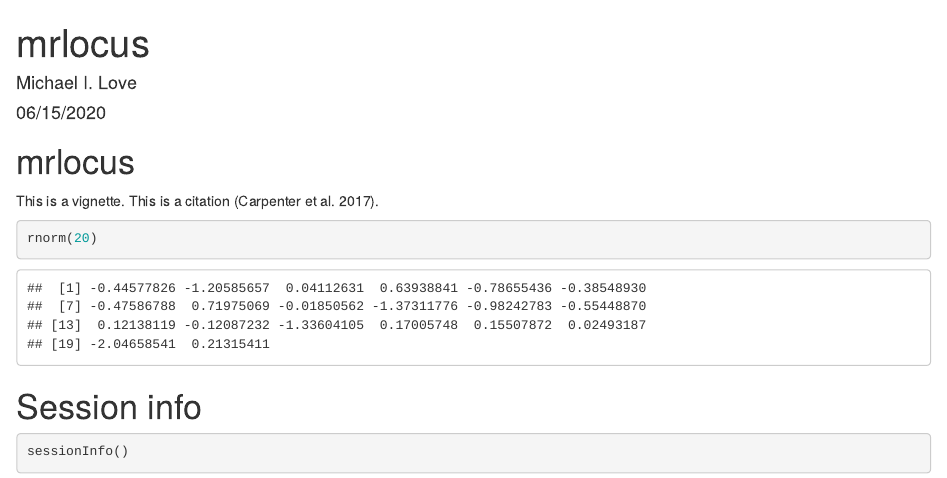
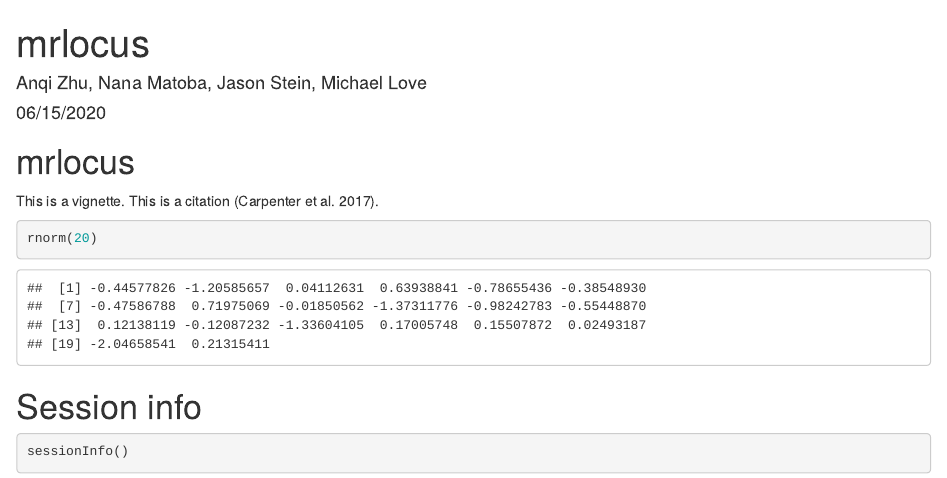
Before and after one commit to mikelove/mrlocus, an R Markdown document (vignettes/mrlocus.Rmd): the page in a window 1100 px wide, from its top. Rendered offline with R 4.5, knitr and Pandoc, with nearby package versions; code that draws random numbers runs with fixed seeds of ours.

Commit message:
update website

```diff
--- a/vignettes/mrlocus.Rmd
+++ b/vignettes/mrlocus.Rmd
@@ -1,7 +1,7 @@
 ---
 title: "mrlocus"
 date: "`r format(Sys.Date(), '%m/%d/%Y')`"
-author: "Michael I. Love"
+author: "Anqi Zhu, Nana Matoba, Jason Stein, Michael Love"
 output: rmarkdown::html_document
 bibliography: library.bib
 vignette: |
```
Also changed, not shown: docs/pkgdown.yml, 13 other files.
